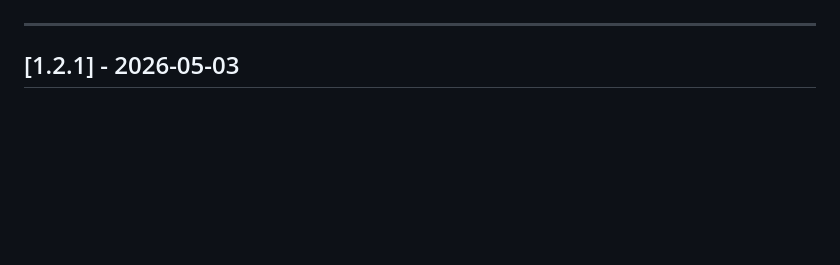
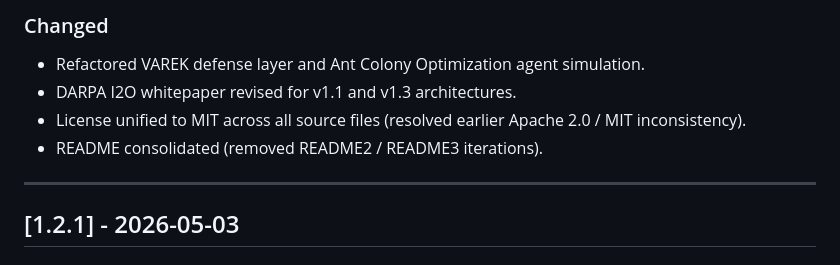
Before and after one commit to kwdoug63/varek, a Markdown page: CHANGELOG.md, the part around one of its changes. Rendered like a GitHub page; blank space fills up the shorter version.

```diff
--- a/CHANGELOG.md
+++ b/CHANGELOG.md
@@ -7,3 +56,9 @@ This project adheres to [Semantic Versioning](https://semver.org/spec/v2.0.0.htm
+### Changed
+
+- Refactored VAREK defense layer and Ant Colony Optimization agent simulation.
+- DARPA I2O whitepaper revised for v1.1 and v1.3 architectures.
+- License unified to MIT across all source files (resolved earlier Apache 2.0 / MIT inconsistency).
+- README consolidated (removed README2 / README3 iterations).
 
 ---
 
```
Also changed, not shown: other parts of CHANGELOG.md (+49 -0 lines).
